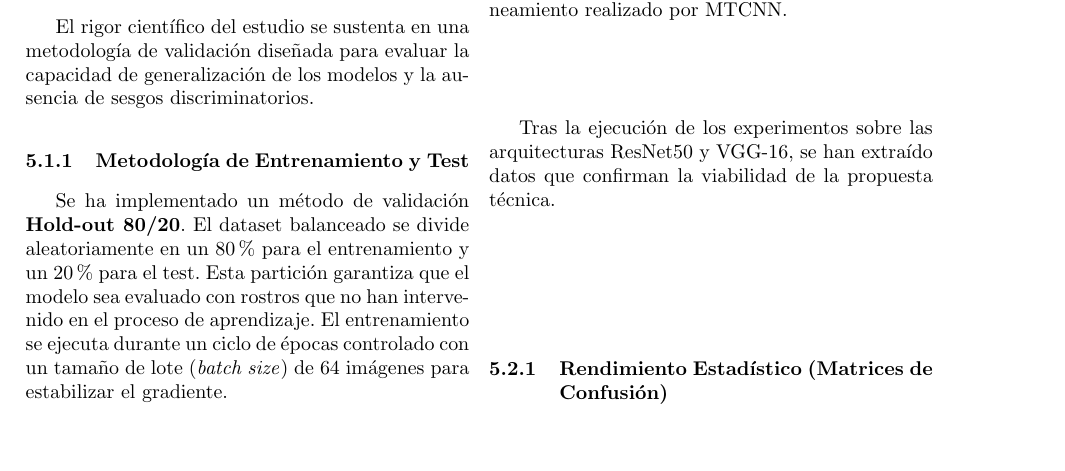
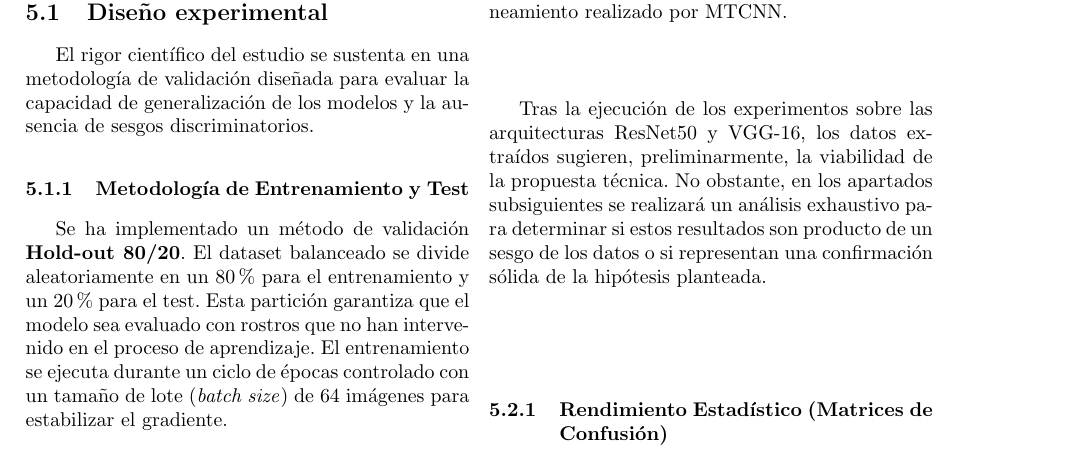
Before and after one commit to moonlightKiR/dSCP, a LaTeX paper (documentation/main.tex, which reads documentation/content/5.tex): part of page 4 of 8, cut so that both start at the same text, the shorter picture padded with empty space. Compiled offline with pdfLaTeX; a LaTeX package or settings file that is missing is left out.

Commit message:
reworked 5.2

```diff
--- a/documentation/content/5.tex
+++ b/documentation/content/5.tex
@@ -24,7 +24,7 @@ Antes de evaluar el rendimiento predictivo, es fundamental visualizar la natural
     \label{fig:average_faces}
 \end{figure}
 
-Tras la ejecución de los experimentos sobre las arquitecturas ResNet50 y VGG-16, se han extraído datos que confirman la viabilidad de la propuesta técnica.
+Tras la ejecución de los experimentos sobre las arquitecturas ResNet50 y VGG-16, los datos extraídos sugieren, preliminarmente, la viabilidad de la propuesta técnica. No obstante, en los apartados subsiguientes se realizará un análisis exhaustivo para determinar si estos resultados son producto de un sesgo de los datos o si representan una confirmación sólida de la hipótesis planteada.
 
 \subsubsection{Rendimiento Estadístico (Matrices de Confusión)}
 
```
Also changed, not shown: documentation/main.pdf, 3 other files.
